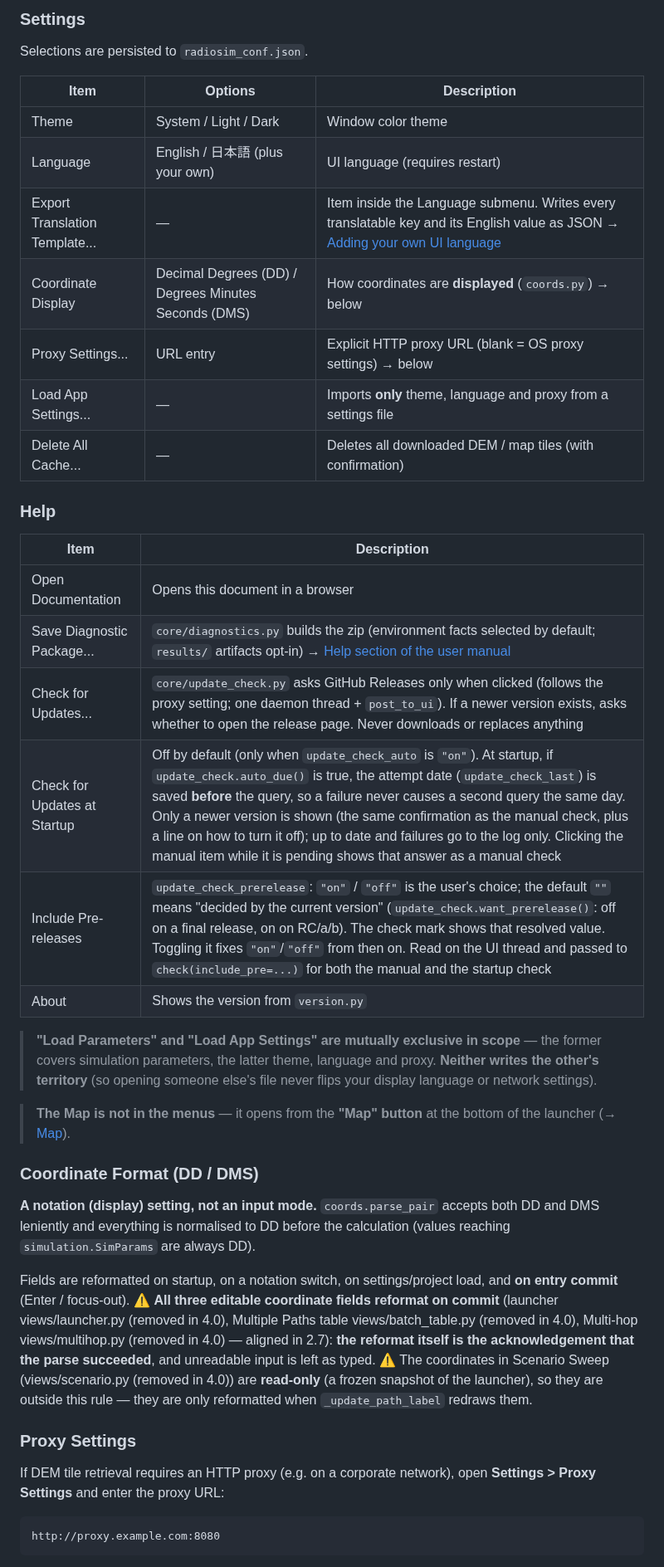
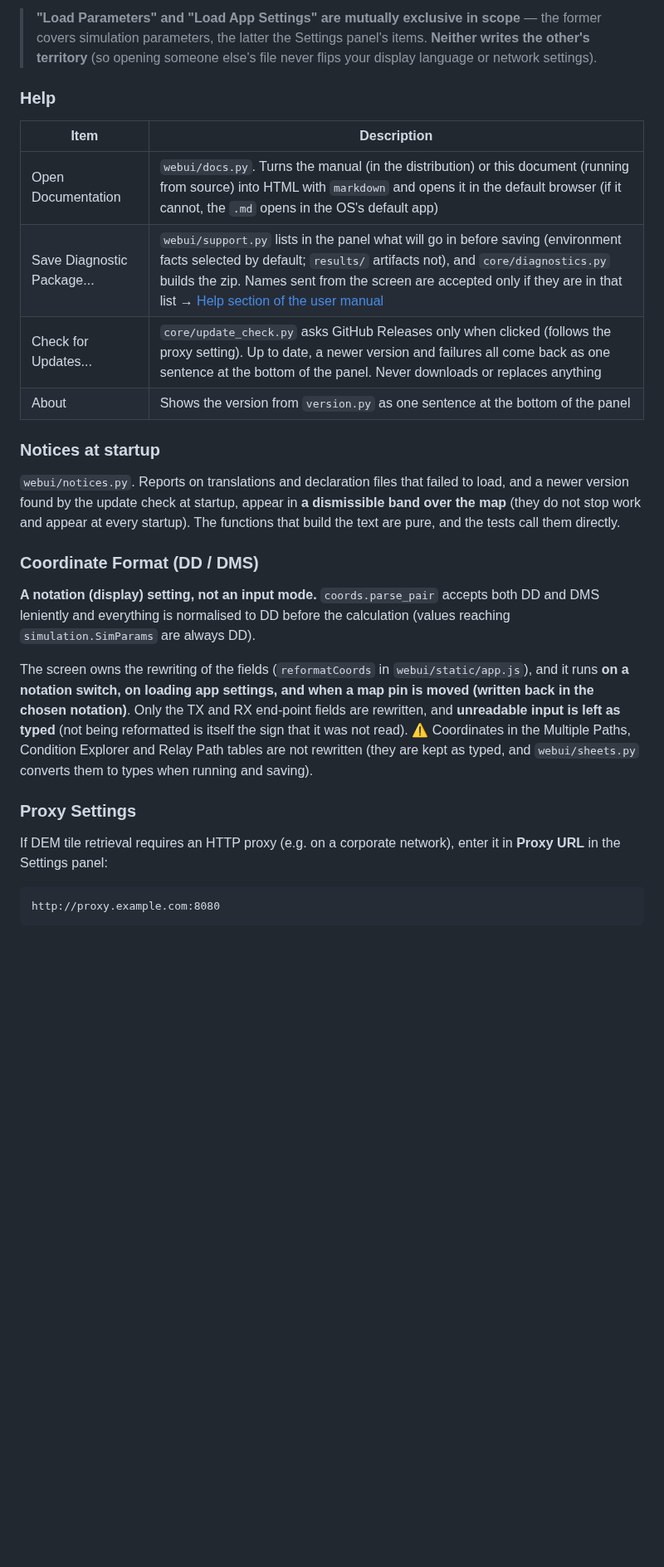
Before and after one commit to kumahide/radiosim, a Markdown page: docs/developer_en.md, the part around one of its changes. Shown at 83% size. Rendered like a GitHub page; blank space fills up the shorter version.

````diff
--- a/docs/developer_en.md
+++ b/docs/developer_en.md
@@ -439,42 +458,28 @@ Home for operations that **reach out of the app** (moved here from the launcher
 
-### Settings
-
-Selections are persisted to `radiosim_conf.json`.
-
-| Item                 | Options                     | Description                                                     |
-| -------------------- | --------------------------- | ----------------------------------------------------------------- |
-| Theme                | System / Light / Dark       | Window color theme                                                |
-| Language             | English / 日本語 (plus your own) | UI language (requires restart)                               |
-| Export Translation Template... | —                 | Item inside the Language submenu. Writes every translatable key and its English value as JSON → [Adding your own UI language](../docs/manual_en.md#adding-your-own-ui-language) |
-| Coordinate Display         | Decimal Degrees (DD) / Degrees Minutes Seconds (DMS) | How coordinates are **displayed** (`coords.py`) → below |
-| Proxy Settings...    | URL entry                   | Explicit HTTP proxy URL (blank = OS proxy settings) → below       |
-| Load App Settings... | —                           | Imports **only** theme, language and proxy from a settings file                     |
-| Delete All Cache...  | —                           | Deletes all downloaded DEM / map tiles (with confirmation)        |
+> **"Load Parameters" and "Load App Settings" are mutually exclusive in scope** — the former covers simulation parameters, the latter the Settings panel's items. **Neither writes the other's territory** (so opening someone else's file never flips your display language or network settings).
 
 ### Help
 
 | Item        | Description                          |
 | ----------- | -------------------------------------- |
-| Open Documentation | Opens this document in a browser       |
-| Save Diagnostic Package... | `core/diagnostics.py` builds the zip (environment facts selected by default; `results/` artifacts opt-in) → [Help section of the user manual](../docs/manual_en.md#help) |
-| Check for Updates... | `core/update_check.py` asks GitHub Releases only when clicked (follows the proxy setting; one daemon thread + `post_to_ui`). If a newer version exists, asks whether to open the release page. Never downloads or replaces anything |
-| Check for Updates at Startup | Off by default (only when `update_check_auto` is `"on"`). At startup, if `update_check.auto_due()` is true, the attempt date (`update_check_last`) is saved **before** the query, so a failure never causes a second query the same day. Only a newer version is shown (the same confirmation as the manual check, plus a line on how to turn it off); up to date and failures go to the log only. Clicking the manual item while it is pending shows that answer as a manual check |
-| Include Pre-releases | `update_check_prerelease`: `"on"` / `"off"` is the user's choice; the default `""` means "decided by the current version" (`update_check.want_prerelease()`: off on a final release, on on RC/a/b). The check mark shows that resolved value. Toggling it fixes `"on"`/`"off"` from then on. Read on the UI thread and passed to `check(include_pre=...)` for both the manual and the startup check |
-| About       | Shows the version from `version.py`    |
+| Open Documentation | `webui/docs.py`. Turns the manual (in the distribution) or this document (running from source) into HTML with `markdown` and opens it in the default browser (if it cannot, the `.md` opens in the OS's default app) |
+| Save Diagnostic Package... | `webui/support.py` lists in the panel what will go in before saving (environment facts selected by default; `results/` artifacts not), and `core/diagnostics.py` builds the zip. Names sent from the screen are accepted only if they are in that list → [Help section of the user manual](../docs/manual_en.md#help) |
+| Check for Updates... | `core/update_check.py` asks GitHub Releases only when clicked (follows the proxy setting). Up to date, a newer version and failures all come back as one sentence at the bottom of the panel. Never downloads or replaces anything |
+| About       | Shows the version from `version.py` as one sentence at the bottom of the panel |
 
-> **"Load Parameters" and "Load App Settings" are mutually exclusive in scope** — the former covers simulation parameters, the latter theme, language and proxy. **Neither writes the other's territory** (so opening someone else's file never flips your display language or network settings).
+### Notices at startup
 
-> **The Map is not in the menus** — it opens from the **"Map" button** at the bottom of the launcher (→ [Map](#map)).
+`webui/notices.py`. Reports on translations and declaration files that failed to load, and a newer version found by the update check at startup, appear in **a dismissible band over the map** (they do not stop work and appear at every startup). The functions that build the text are pure, and the tests call them directly.
 
 ### Coordinate Format (DD / DMS)
 
 **A notation (display) setting, not an input mode.** `coords.parse_pair` accepts both DD and DMS leniently and everything is normalised to DD before the calculation (values reaching `simulation.SimParams` are always DD).
 
-Fields are reformatted on startup, on a notation switch, on settings/project load, and **on entry commit** (Enter / focus-out). ⚠️ **All three editable coordinate fields reformat on commit** (launcher views/launcher.py (removed in 4.0), Multiple Paths table views/batch_table.py (removed in 4.0), Multi-hop views/multihop.py (removed in 4.0) — aligned in 2.7): **the reformat itself is the acknowledgement that the parse succeeded**, and unreadable input is left as typed. ⚠️ The coordinates in Scenario Sweep (views/scenario.py (removed in 4.0)) are **read-only** (a frozen snapshot of the launcher), so they are outside this rule — they are only reformatted when `_update_path_label` redraws them.
+The screen owns the rewriting of the fields (`reformatCoords` in `webui/static/app.js`), and it runs **on a notation switch, on loading app settings, and when a map pin is moved (written back in the chosen notation)**. Only the TX and RX end-point fields are rewritten, and **unreadable input is left as typed** (not being reformatted is itself the sign that it was not read). ⚠️ Coordinates in the Multiple Paths, Condition Explorer and Relay Path tables are not rewritten (they are kept as typed, and `webui/sheets.py` converts them to types when running and saving).
 
 ### Proxy Settings
 
-If DEM tile retrieval requires an HTTP proxy (e.g. on a corporate network), open **Settings > Proxy Settings** and enter the proxy URL:
+If DEM tile retrieval requires an HTTP proxy (e.g. on a corporate network), enter it in **Proxy URL** in the Settings panel:
 
 ```
 http://proxy.example.com:8080
````
Also changed, not shown: other parts of docs/developer_en.md (+29 -10 lines).
